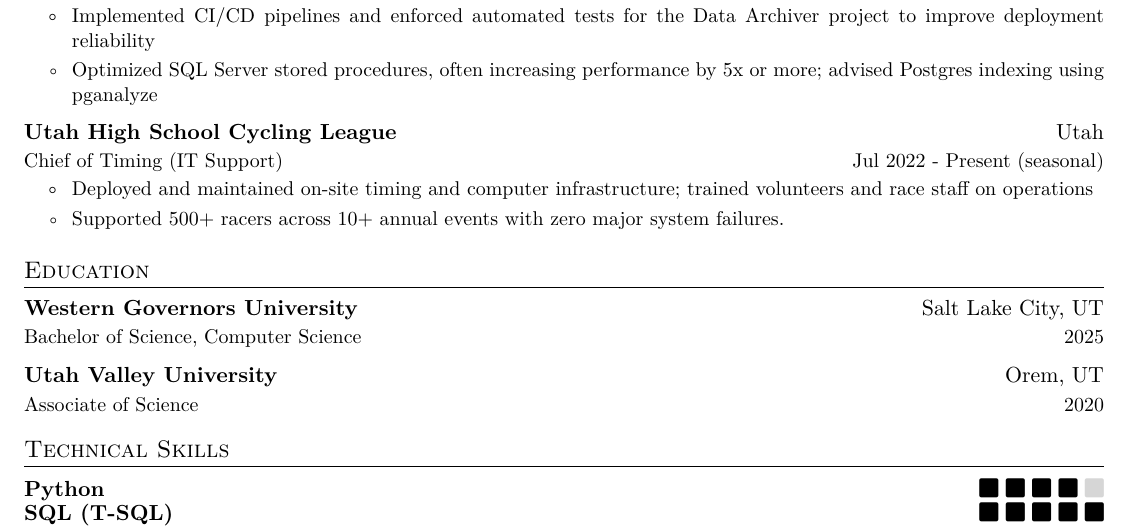
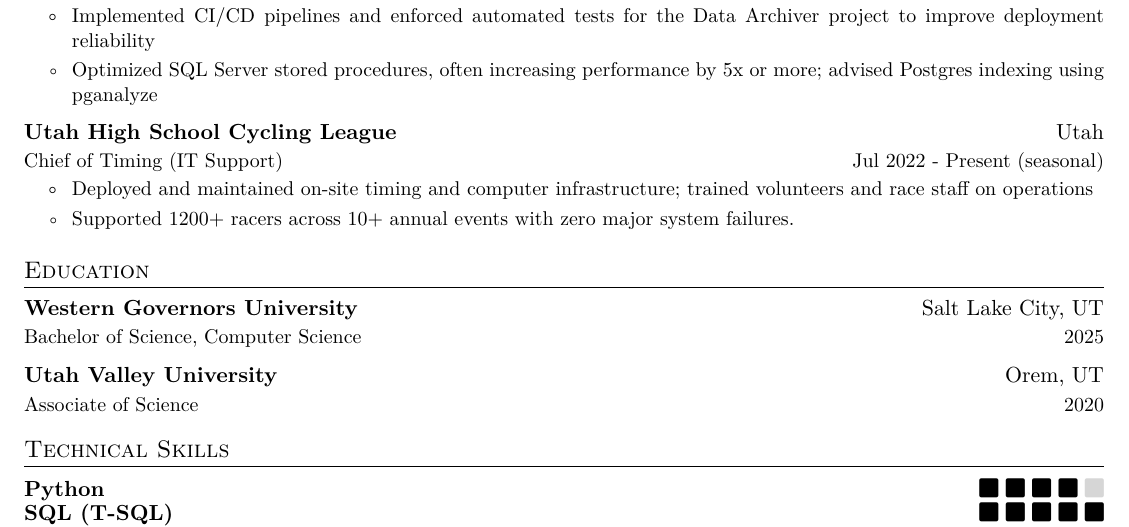
Before and after one commit to BenjaBelnap/resume-builder, a LaTeX CV (resources/templates/resume.tex): part of the page, cut so that both start at the same text. Compiled offline with pdfLaTeX.

Commit message:
Fix error

```diff
--- a/resources/templates/resume.tex
+++ b/resources/templates/resume.tex
@@ -121,7 +121,7 @@
     {Chief of Timing (IT Support)}{Jul 2022 - Present (seasonal)}
   \cvitemstart
   \cvitem{Deployed and maintained on-site timing and computer infrastructure; trained volunteers and race staff on operations}
-  \cvitem{Supported 500+ racers across 10+ annual events with zero major system failures.}
+  \cvitem{Supported 1200+ racers across 10+ annual events with zero major system failures.}
   \cvitemend
 \cvheadingend
 
```
